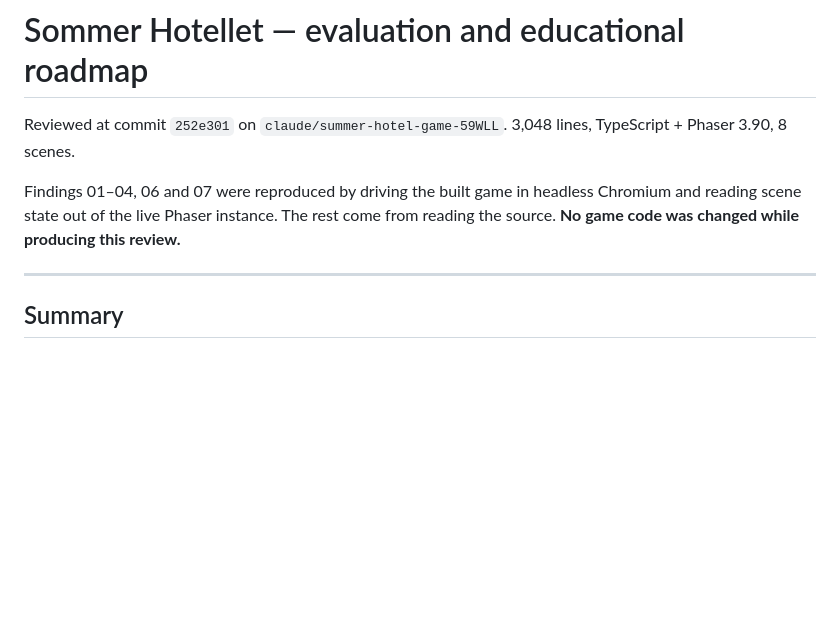
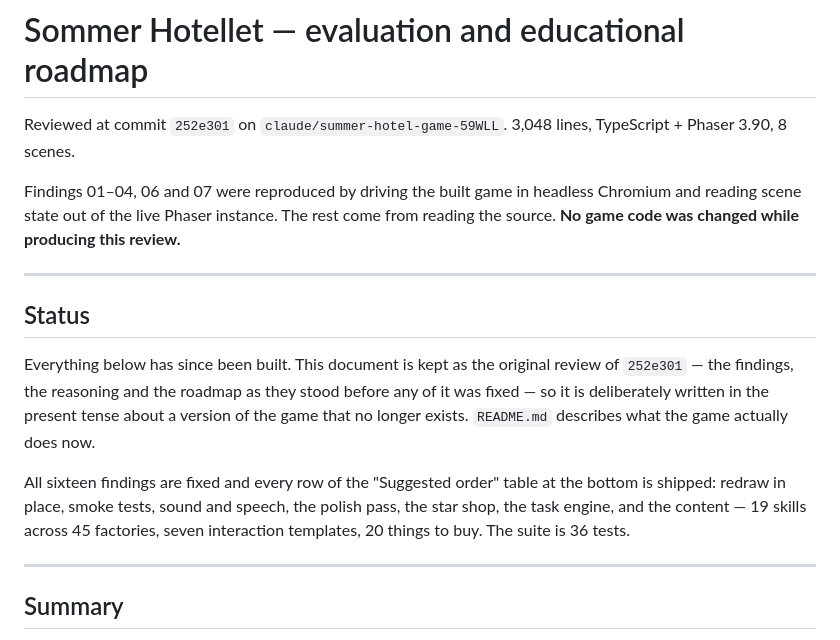
Before and after one commit to emillykkejensen/sommer-hotellet, a Markdown page: docs/EVALUATION.md, the part around the change. GitHub-like rendering; blank space fills up the shorter version.

Commit message:
Mark the original review as shipped
docs/EVALUATION.md is the review of 252e301 and is written in the present tense
about a game that no longer exists, which makes its roadmap read as outstanding
work. A status note at the top says what it is and that every row of the suggested
order is done.

Co-Authored-By: Claude <noreply@anthropic.com>
Claude-Session: https://claude.ai/code/session_01DqEaQNmndy1vWV8gzfcs5V

```diff
--- a/docs/EVALUATION.md
+++ b/docs/EVALUATION.md
@@ -6,6 +6,20 @@ Reviewed at commit `252e301` on `claude/summer-hotel-game-59WLL`.
 Findings 01–04, 06 and 07 were reproduced by driving the built game in headless
 Chromium and reading scene state out of the live Phaser instance. The rest come
 from reading the source. **No game code was changed while producing this review.**
+
+---
+
+## Status
+
+Everything below has since been built. This document is kept as the original review of
+`252e301` — the findings, the reasoning and the roadmap as they stood before any of it was
+fixed — so it is deliberately written in the present tense about a version of the game that
+no longer exists. `README.md` describes what the game actually does now.
+
+All sixteen findings are fixed and every row of the "Suggested order" table at the bottom is
+shipped: redraw in place, smoke tests, sound and speech, the polish pass, the star shop, the
+task engine, and the content — 19 skills across 45 factories, seven interaction templates,
+20 things to buy. The suite is 36 tests.
 
 ---
 
```
